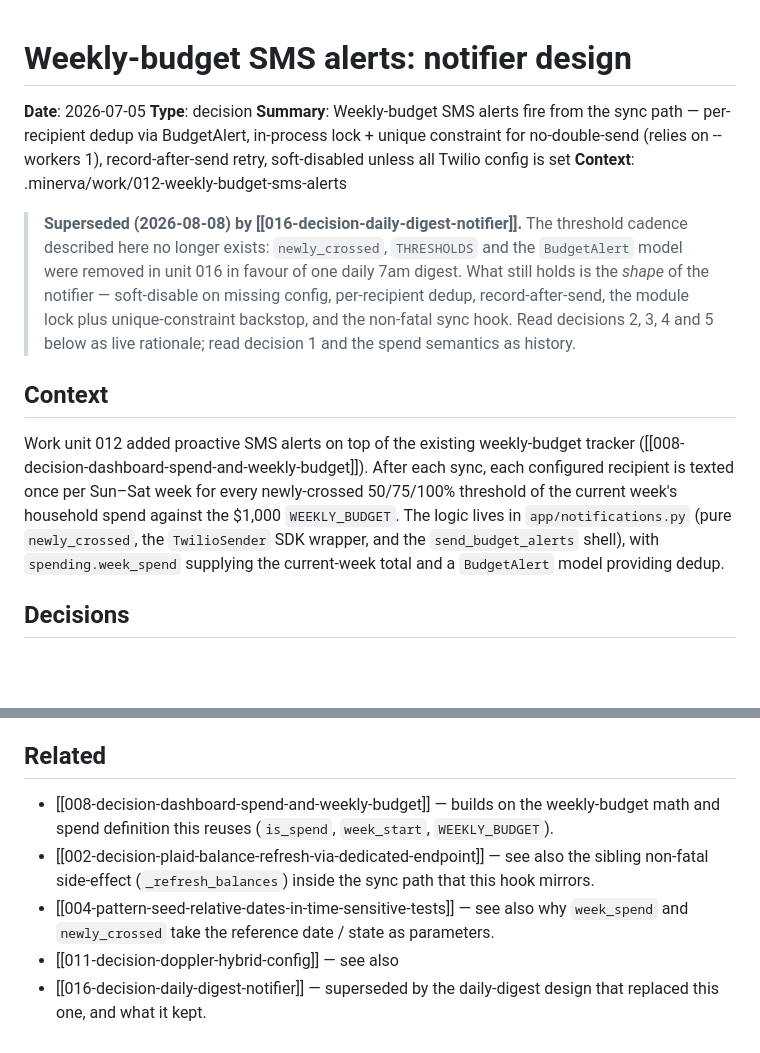
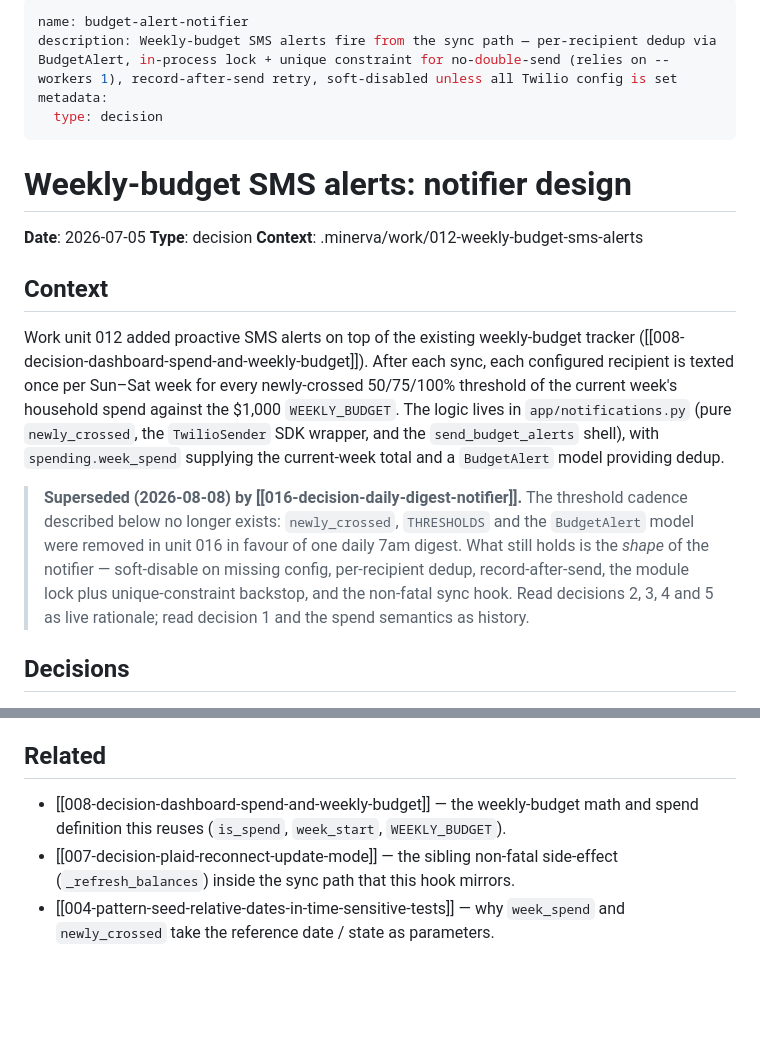
Before and after one commit to honerlaw/financials, a Markdown page: .minerva/knowledge/010-decision-budget-alert-notifier.md, 2 parts joined by grey strips. GitHub-like rendering; blank space fills up the shorter version.

Commit message:
Move the 010 supersede banner clear of the wiki-migration hunks

```diff
--- a/.minerva/knowledge/010-decision-budget-alert-notifier.md
+++ b/.minerva/knowledge/010-decision-budget-alert-notifier.md
@@ -1,18 +1,15 @@
+---
+name: budget-alert-notifier
+description: Weekly-budget SMS alerts fire from the sync path — per-recipient dedup via BudgetAlert, in-process lock + unique constraint for no-double-send (relies on --workers 1), record-after-send retry, soft-disabled unless all Twilio config is set
+metadata:
+  type: decision
+---
+
 # Weekly-budget SMS alerts: notifier design
 
 **Date**: 2026-07-05
 **Type**: decision
-**Summary**: Weekly-budget SMS alerts fire from the sync path — per-recipient dedup via BudgetAlert, in-process lock + unique constraint for no-double-send (relies on --workers 1), record-after-send retry, soft-disabled unless all Twilio config is set
 **Context**: .minerva/work/012-weekly-budget-sms-alerts
-
-> **Superseded (2026-08-08) by [[016-decision-daily-digest-notifier]].** The
-> threshold cadence described here no longer exists: `newly_crossed`,
-> `THRESHOLDS` and the `BudgetAlert` model were removed in unit 016 in favour of
-> one daily 7am digest. What still holds is the *shape* of the notifier —
-> soft-disable on missing config, per-recipient dedup, record-after-send, the
-> module lock plus unique-constraint backstop, and the non-fatal sync hook. Read
-> decisions 2, 3, 4 and 5 below as live rationale; read decision 1 and the spend
-> semantics as history.
 
 ## Context
 
@@ -24,6 +21,15 @@ each configured recipient is texted once per Sun–Sat week for every newly-cros
 the `TwilioSender` SDK wrapper, and the `send_budget_alerts` shell), with
 `spending.week_spend` supplying the current-week total and a `BudgetAlert` model
 providing dedup.
+
+> **Superseded (2026-08-08) by [[016-decision-daily-digest-notifier]].** The
+> threshold cadence described below no longer exists: `newly_crossed`,
+> `THRESHOLDS` and the `BudgetAlert` model were removed in unit 016 in favour of
+> one daily 7am digest. What still holds is the *shape* of the notifier —
+> soft-disable on missing config, per-recipient dedup, record-after-send, the
+> module lock plus unique-constraint backstop, and the non-fatal sync hook. Read
+> decisions 2, 3, 4 and 5 as live rationale; read decision 1 and the spend
+> semantics as history.
 
 ## Decisions
 
@@ -88,12 +94,9 @@ excluding `TRANSFER`/`LOAN_PAYMENTS`, Sun–Sat weeks). It is a **household tota
 
 ## Related
 
-- [[008-decision-dashboard-spend-and-weekly-budget]] — builds on
-  the weekly-budget math and spend definition this reuses (`is_spend`, `week_start`, `WEEKLY_BUDGET`).
-- [[002-decision-plaid-balance-refresh-via-dedicated-endpoint]] — see also
-  the sibling non-fatal side-effect (`_refresh_balances`) inside the sync path that this hook mirrors.
-- [[004-pattern-seed-relative-dates-in-time-sensitive-tests]] — see also
-  why `week_spend` and `newly_crossed` take the reference date / state as parameters.
-- [[011-decision-doppler-hybrid-config]] — see also
-- [[016-decision-daily-digest-notifier]] — superseded by
-  the daily-digest design that replaced this one, and what it kept.
+- [[008-decision-dashboard-spend-and-weekly-budget]] — the weekly-budget math and
+  spend definition this reuses (`is_spend`, `week_start`, `WEEKLY_BUDGET`).
+- [[007-decision-plaid-reconnect-update-mode]] — the sibling non-fatal
+  side-effect (`_refresh_balances`) inside the sync path that this hook mirrors.
+- [[004-pattern-seed-relative-dates-in-time-sensitive-tests]] — why `week_spend`
+  and `newly_crossed` take the reference date / state as parameters.
```
